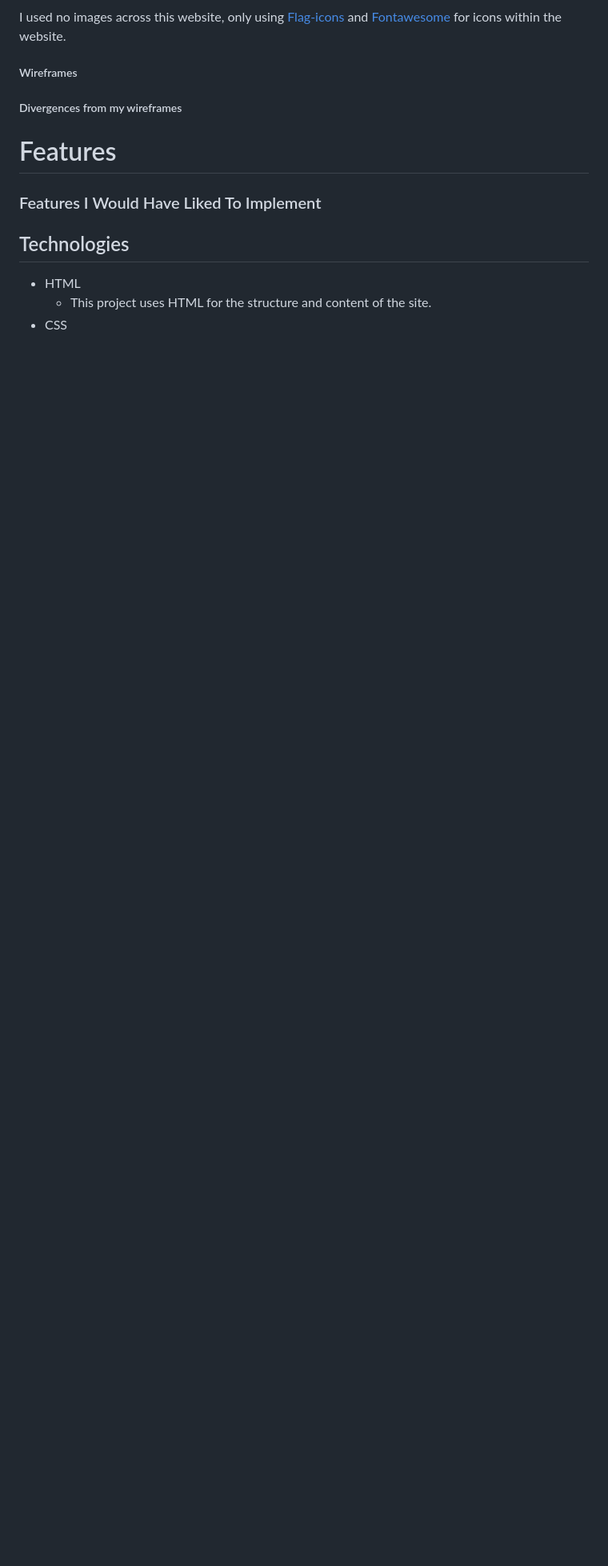
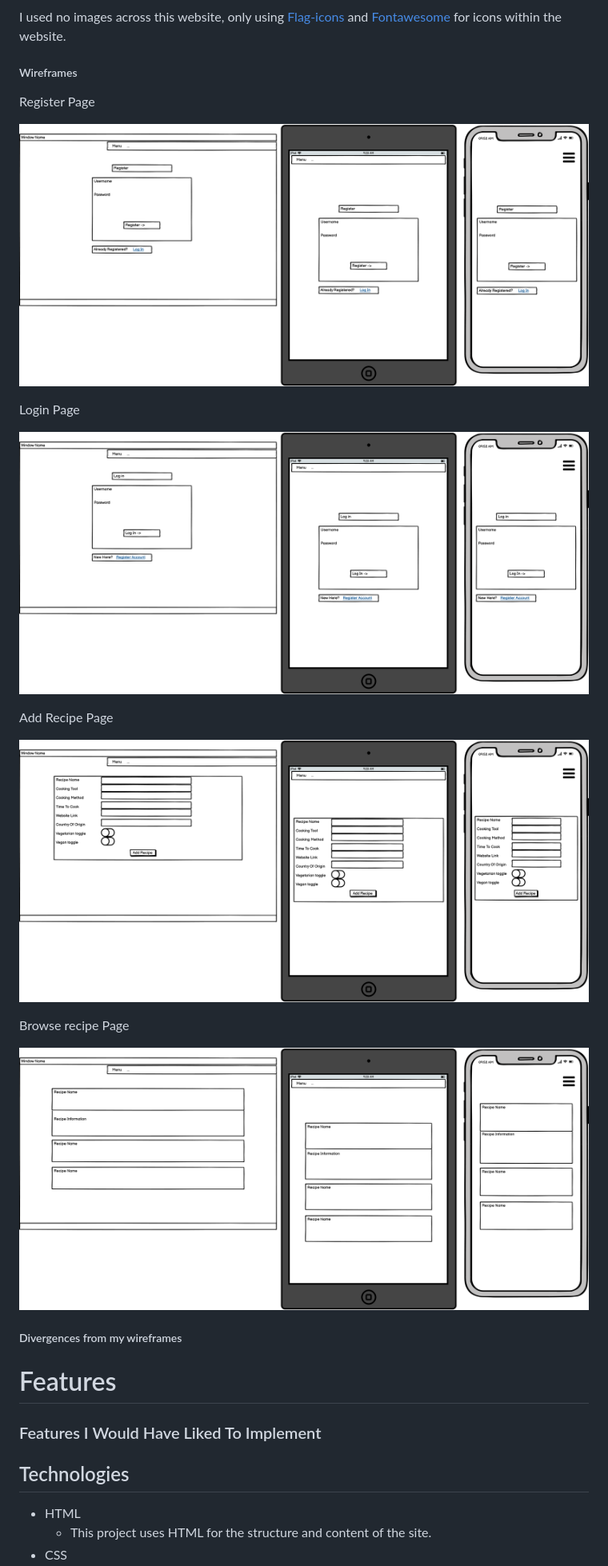
Before and after one commit to Code-Institute-Submissions/Willdeakin-Milestone-Project-3_NovResub, a Markdown page: README.md, the part around one of its changes. Shown at 80% size. Drawn GitHub-style; pictures changed too: wireframes/add_recipe.png (added), wireframes/browse_recipes.png (added), wireframes/login.png (added); blank space fills up the shorter version.

Commit message:
add wireframes

```diff
--- a/README.md
+++ b/README.md
@@ -47,6 +47,21 @@ I have used (()) for the full website, across the navbar and the body.
 I used no images across this website, only using [Flag-icons](https://flagicons.lipis.dev/) and [Fontawesome](https://fontawesome.com/) for icons within the website.
 
 ##### Wireframes
+Register Page
+
+![My register wireframes](/wireframes/register.png)
+
+Login Page
+
+![My login wireframes](/wireframes/login.png)
+
+Add Recipe Page
+
+![My add recipe wireframes](/wireframes/add_recipe.png)
+
+Browse recipe Page
+
+![My browse recipe wireframes](/wireframes/browse_recipes.png)
 
 ##### Divergences from my wireframes
 
```
Also changed, not shown: other parts of README.md (+1 -1 lines), 2 other files.
